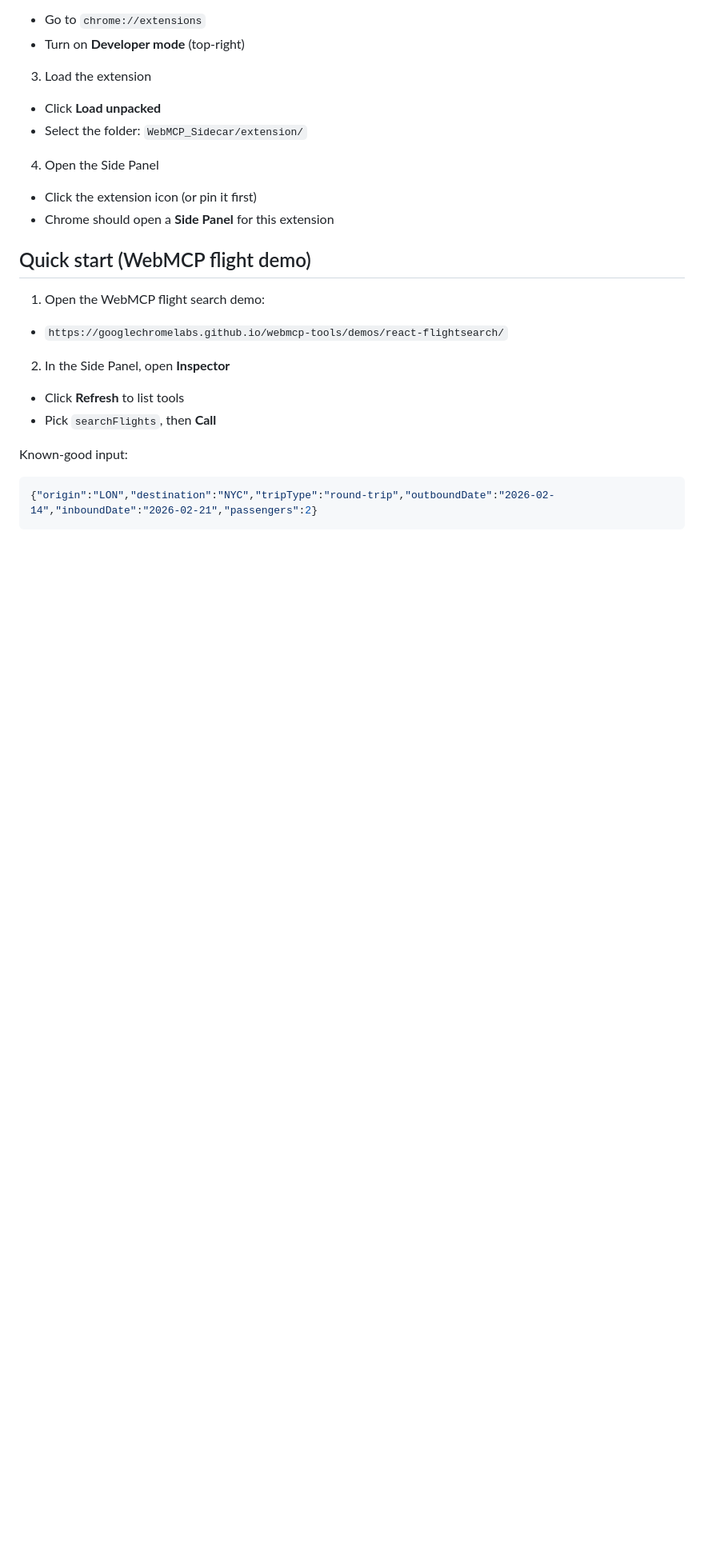
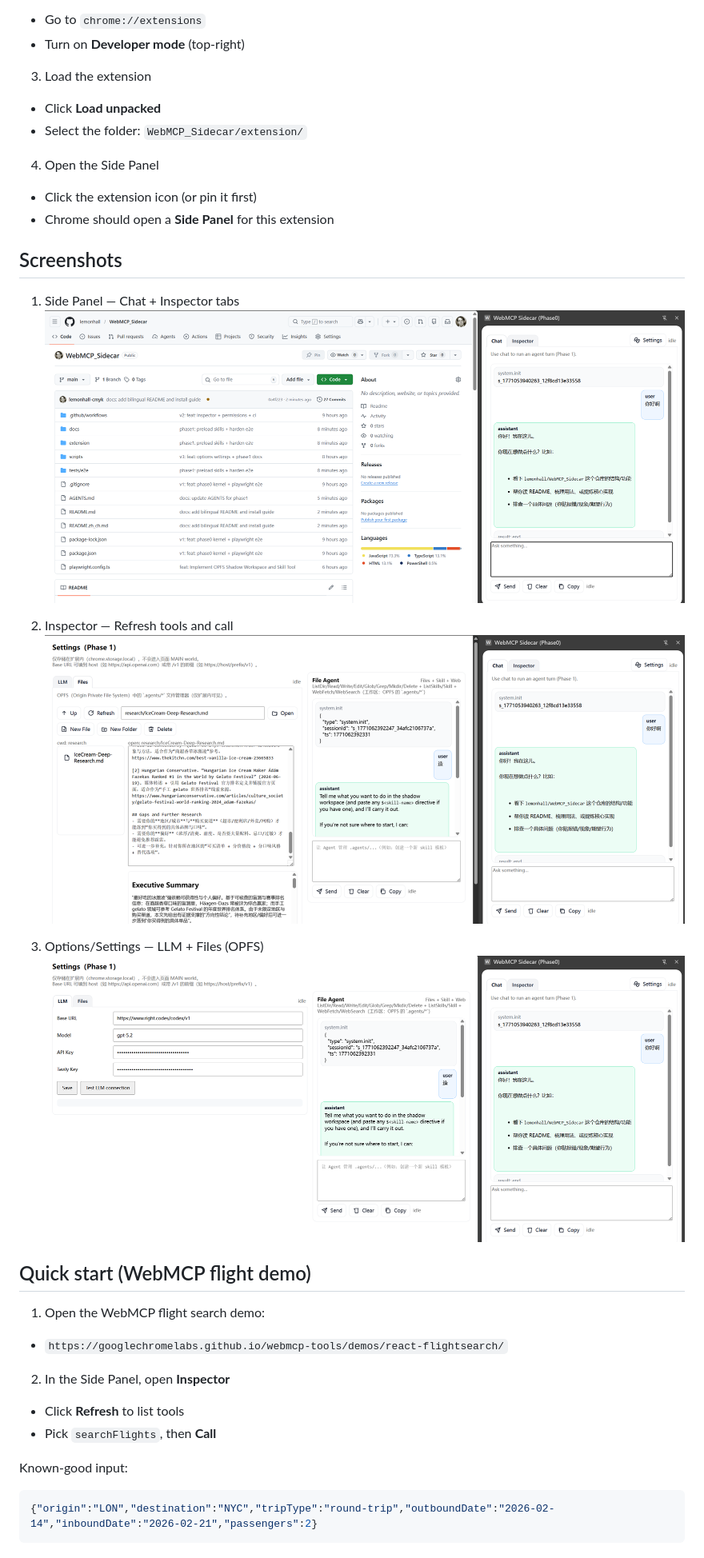
Before and after one commit to lemonhall/WebMCP_Sidecar, a Markdown page: README.md, the part around the change. Shown: that part at 80% size. Drawn GitHub-style; pictures changed too: screenshot1.png (added), screenshot2.png (added), screenshot3.png (added); blank space fills up the shorter version.

Commit message:
docs: add screenshots to README

```diff
--- a/README.md
+++ b/README.md
@@ -25,6 +25,17 @@ This project is intended for **Developer Mode** (not Chrome Web Store).
 4) Open the Side Panel
 - Click the extension icon (or pin it first)
 - Chrome should open a **Side Panel** for this extension
+
+## Screenshots
+
+1) Side Panel — Chat + Inspector tabs
+![Side Panel](./screenshot1.png)
+
+2) Inspector — Refresh tools and call
+![Inspector](./screenshot2.png)
+
+3) Options/Settings — LLM + Files (OPFS)
+![Options](./screenshot3.png)
 
 ## Quick start (WebMCP flight demo)
 
```
Also changed, not shown: README.zh_ch.md (+11 -0 lines).
